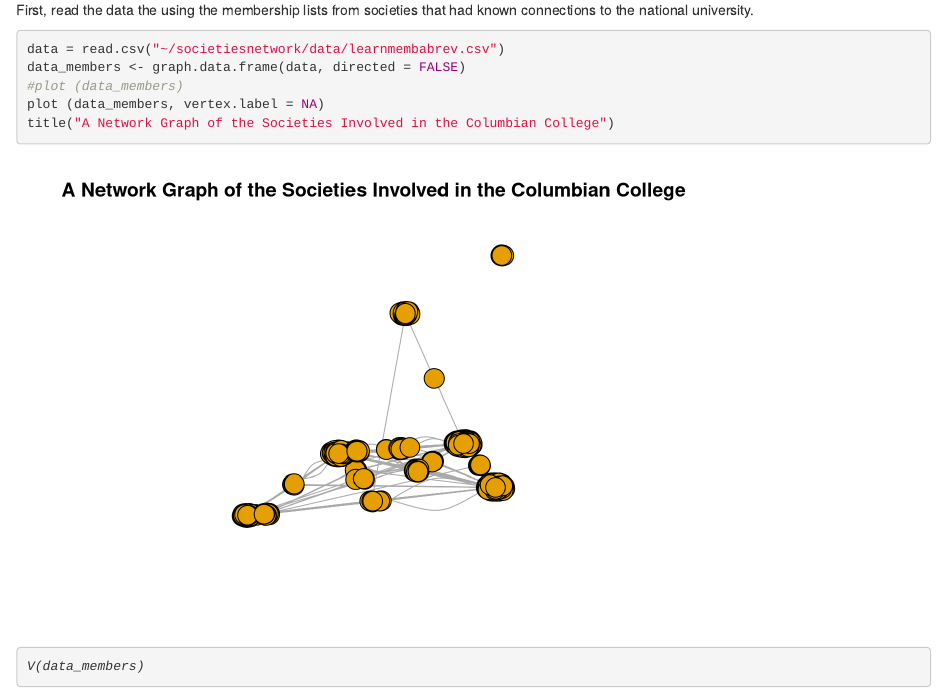
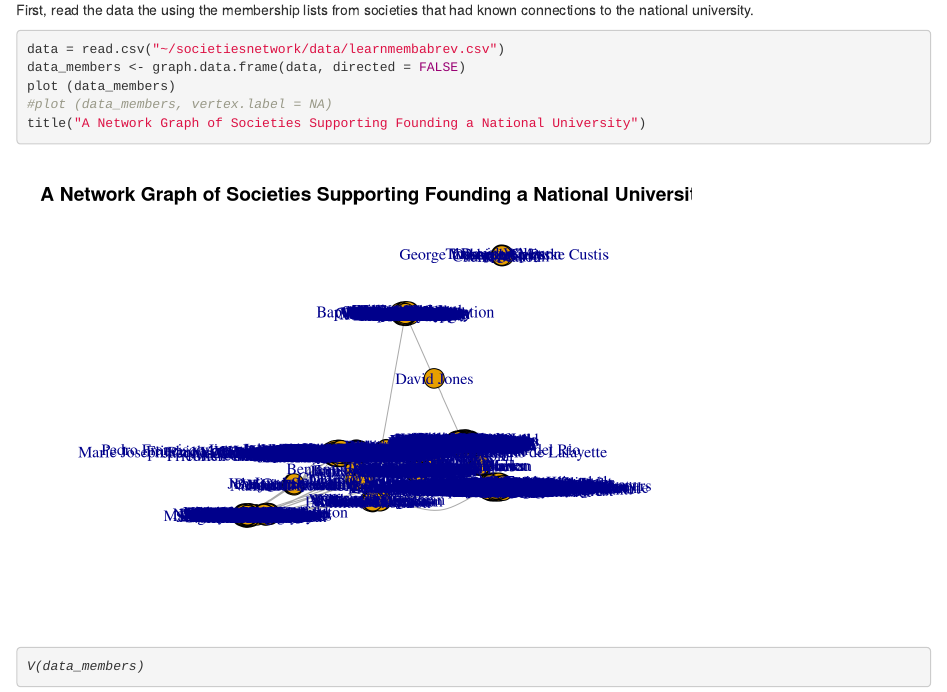
Before and after one commit to georgeoberle/societiesnetwork, an R Markdown document (societiesnetwork.rmd): the page in a window 1100 px wide, from 8750 px down. Rendered offline with R 4.5, knitr and Pandoc, with nearby package versions; code that draws random numbers runs with fixed seeds of ours; some code elsewhere in the file could not run offline.

Commit message:
update members chart

````diff
--- a/societiesnetwork.rmd
+++ b/societiesnetwork.rmd
@@ -202,9 +202,9 @@ First, read the data the using the membership lists from societies that had know
 ```{r}
 data = read.csv("~/societiesnetwork/data/learnmembabrev.csv")
 data_members <- graph.data.frame(data, directed = FALSE)
-#plot (data_members)
-plot (data_members, vertex.label = NA)
-title("A Network Graph of the Societies Involved in the Columbian College")
+plot (data_members)
+#plot (data_members, vertex.label = NA)
+title("A Network Graph of Societies Supporting Founding a National University")
 ```
 <i>
 
````
Also changed, not shown: societiesnetwork.html.
